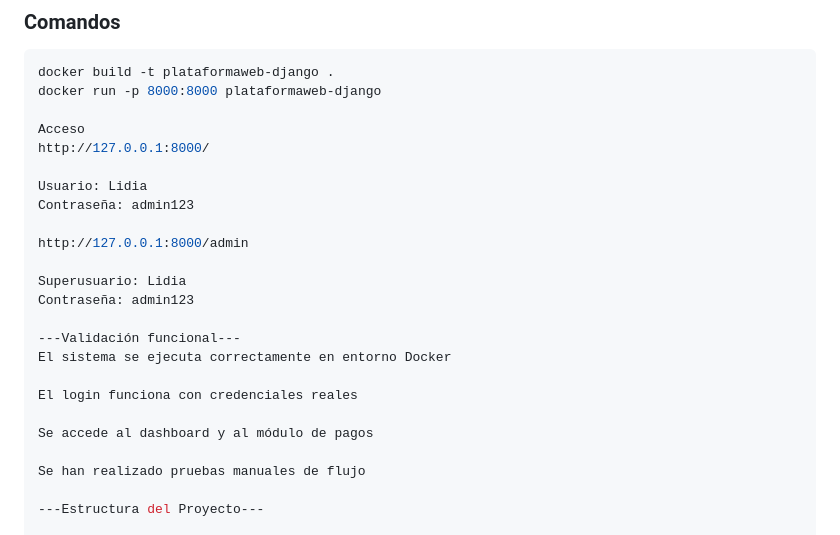
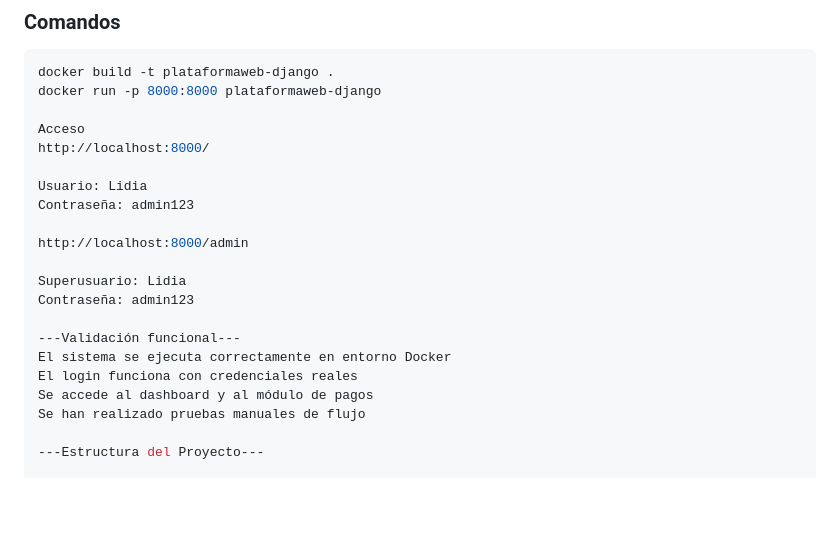
Before and after one commit to LidiaInformatica/plataformaweb-django, a Markdown page: README.md, the part around the change. Rendered like a GitHub page; blank space fills up the shorter version.

Commit message:
Corrige dirección de acceso local en README.md

```diff
--- a/README.md
+++ b/README.md
@@ -69,23 +69,20 @@ docker build -t plataformaweb-django .
 docker run -p 8000:8000 plataformaweb-django
 
 Acceso
-http://127.0.0.1:8000/
+http://localhost:8000/
 
 Usuario: Lidia
 Contraseña: admin123
 
-http://127.0.0.1:8000/admin
+http://localhost:8000/admin
 
 Superusuario: Lidia
 Contraseña: admin123
 
 ---Validación funcional---
 El sistema se ejecuta correctamente en entorno Docker
-
 El login funciona con credenciales reales
-
 Se accede al dashboard y al módulo de pagos
-
 Se han realizado pruebas manuales de flujo
 
 ---Estructura del Proyecto---
```
